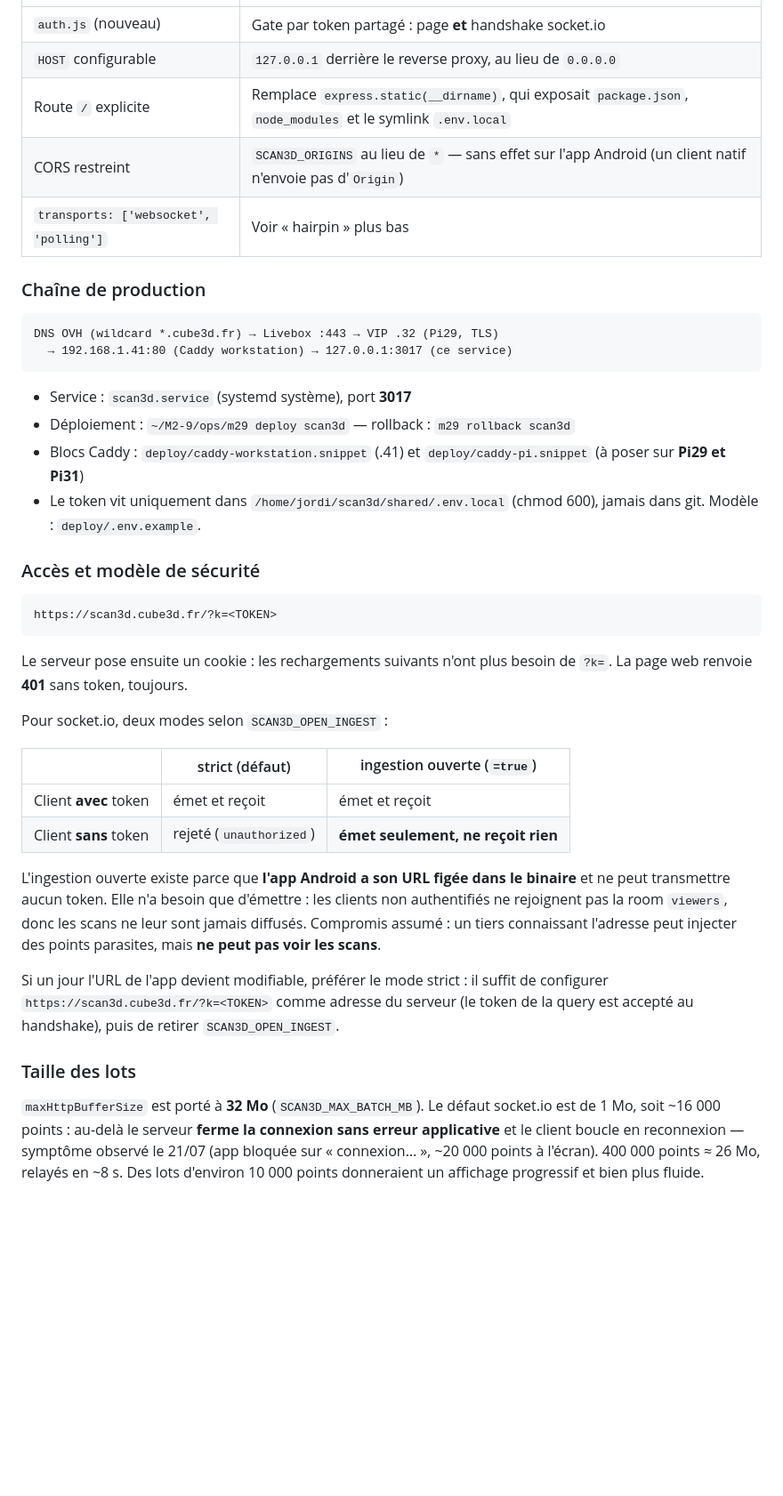
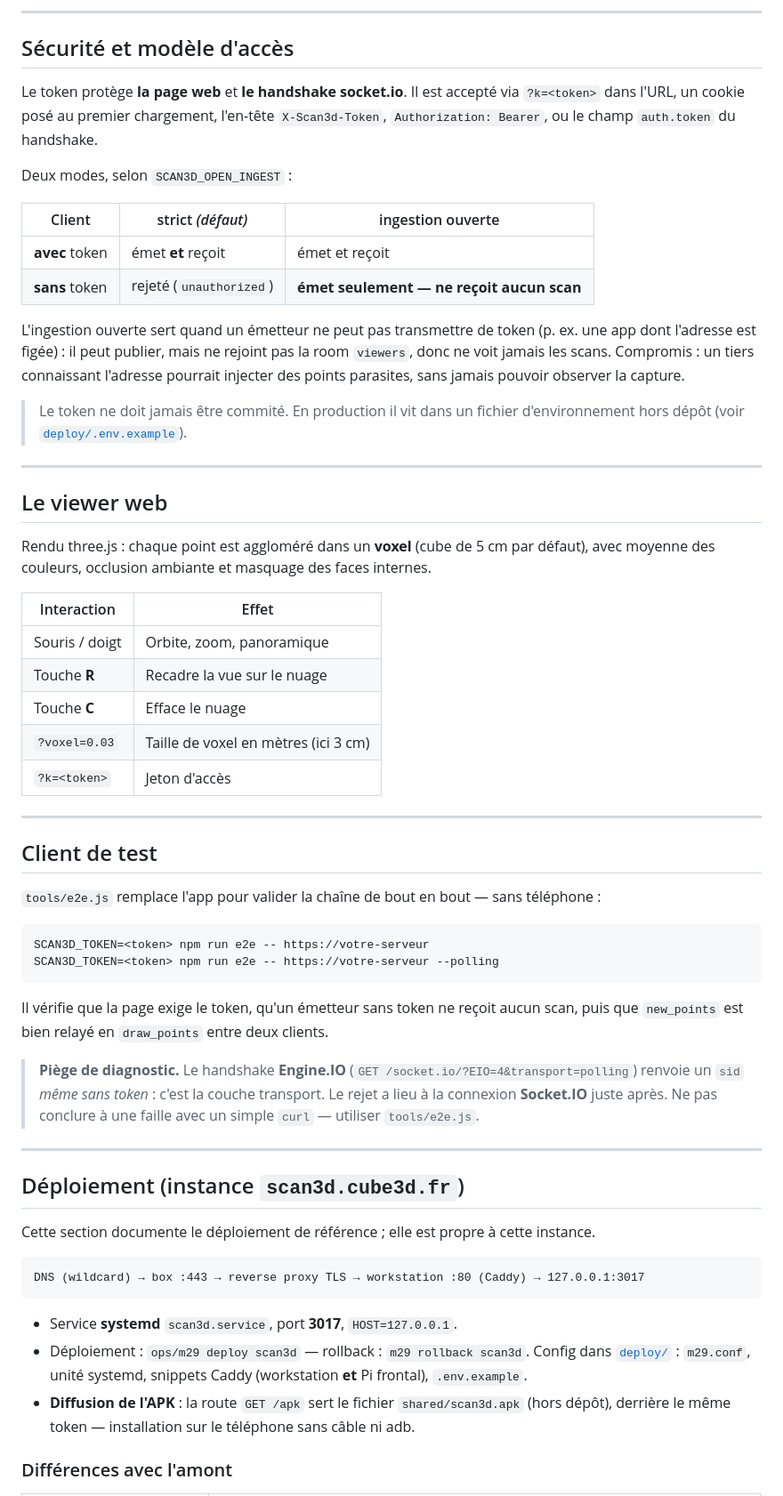
Before and after one commit to Oursel06/scan3d, a Markdown page: README.md, the part around one of its changes. Shown at 89% size. Drawn GitHub-style; blank space fills up the shorter version.

````diff
--- a/README.md
+++ b/README.md
@@ -20,51 +98,77 @@ La branche `main` suit l'upstream ; **tout le local vit sur `main-m29`**.
+---
+
+## Sécurité et modèle d'accès
+
+Le token protège **la page web** et **le handshake socket.io**. Il est accepté via
+`?k=<token>` dans l'URL, un cookie posé au premier chargement, l'en-tête
+`X-Scan3d-Token`, `Authorization: Bearer`, ou le champ `auth.token` du handshake.
+
+Deux modes, selon `SCAN3D_OPEN_INGEST` :
+
+| Client | strict *(défaut)* | ingestion ouverte |
+|---|---|---|
+| **avec** token | émet **et** reçoit | émet et reçoit |
+| **sans** token | rejeté (`unauthorized`) | **émet seulement — ne reçoit aucun scan** |
+
+L'ingestion ouverte sert quand un émetteur ne peut pas transmettre de token (p. ex. une
+app dont l'adresse est figée) : il peut publier, mais ne rejoint pas la room `viewers`,
+donc ne voit jamais les scans. Compromis : un tiers connaissant l'adresse pourrait
+injecter des points parasites, sans jamais pouvoir observer la capture.
+
+> Le token ne doit jamais être commité. En production il vit dans un fichier
+> d'environnement hors dépôt (voir [`deploy/.env.example`](deploy/.env.example)).
+
+---
+
+## Le viewer web
+
+Rendu three.js : chaque point est aggloméré dans un **voxel** (cube de 5 cm par défaut),
+avec moyenne des couleurs, occlusion ambiante et masquage des faces internes.
+
+| Interaction | Effet |
 |---|---|
-| `auth.js` (nouveau) | Gate par token partagé : page **et** handshake socket.io |
-| `HOST` configurable | `127.0.0.1` derrière le reverse proxy, au lieu de `0.0.0.0` |
-| Route `/` explicite | Remplace `express.static(__dirname)`, qui exposait `package.json`, `node_modules` et le symlink `.env.local` |
-| CORS restreint | `SCAN3D_ORIGINS` au lieu de `*` — sans effet sur l'app Android (un client natif n'envoie pas d'`Origin`) |
-| `transports: ['websocket', 'polling']` | Voir « hairpin » plus bas |
+| Souris / doigt | Orbite, zoom, panoramique |
+| Touche **R** | Recadre la vue sur le nuage |
+| Touche **C** | Efface le nuage |
+| `?voxel=0.03` | Taille de voxel en mètres (ici 3 cm) |
+| `?k=<token>` | Jeton d'accès |
 
-### Chaîne de production
+---
 
-    DNS OVH (wildcard *.cube3d.fr) → Livebox :443 → VIP .32 (Pi29, TLS)
-      → 192.168.1.41:80 (Caddy workstation) → 127.0.0.1:3017 (ce service)
+## Client de test
 
-- Service : `scan3d.service` (systemd système), port **3017**
-- Déploiement : `~/M2-9/ops/m29 deploy scan3d` — rollback : `m29 rollback scan3d`
-- Blocs Caddy : `deploy/caddy-workstation.snippet` (.41) et `deploy/caddy-pi.snippet`
-  (à poser sur **Pi29 et Pi31**)
-- Le token vit uniquement dans `/home/jordi/scan3d/shared/.env.local` (chmod 600),
-  jamais dans git. Modèle : `deploy/.env.example`.
+`tools/e2e.js` remplace l'app pour valider la chaîne de bout en bout — sans téléphone :
 
-### Accès et modèle de sécurité
+```bash
+SCAN3D_TOKEN=<token> npm run e2e -- https://votre-serveur
+SCAN3D_TOKEN=<token> npm run e2e -- https://votre-serveur --polling
+```
 
-    https://scan3d.cube3d.fr/?k=<TOKEN>
+Il vérifie que la page exige le token, qu'un émetteur sans token ne reçoit aucun scan,
+puis que `new_points` est bien relayé en `draw_points` entre deux clients.
 
-Le serveur pose ensuite un cookie : les rechargements suivants n'ont plus besoin de `?k=`.
-La page web renvoie **401** sans token, toujours.
+> **Piège de diagnostic.** Le handshake **Engine.IO**
+> (`GET /socket.io/?EIO=4&transport=polling`) renvoie un `sid` *même sans token* : c'est
+> la couche transport. Le rejet a lieu à la connexion **Socket.IO** juste après. Ne pas
+> conclure à une faille avec un simple `curl` — utiliser `tools/e2e.js`.
 
-Pour socket.io, deux modes selon `SCAN3D_OPEN_INGEST` :
+---
 
-| | strict (défaut) | ingestion ouverte (`=true`) |
-|---|---|---|
-| Client **avec** token | émet et reçoit | émet et reçoit |
-| Client **sans** token | rejeté (`unauthorized`) | **émet seulement, ne reçoit rien** |
+## Déploiement (instance `scan3d.cube3d.fr`)
 
-L'ingestion ouverte existe parce que **l'app Android a son URL figée dans le binaire**
-et ne peut transmettre aucun token. Elle n'a besoin que d'émettre : les clients non
-authentifiés ne rejoignent pas la room `viewers`, donc les scans ne leur sont jamais
-diffusés. Compromis assumé : un tiers connaissant l'adresse peut injecter des points
-parasites, mais **ne peut pas voir les scans**.
+Cette section documente le déploiement de référence ; elle est propre à cette instance.
 
-Si un jour l'URL de l'app devient modifiable, préférer le mode strict :
-il suffit de configurer `https://scan3d.cube3d.fr/?k=<TOKEN>` comme adresse du serveur
-(le token de la query est accepté au handshake), puis de retirer `SCAN3D_OPEN_INGEST`.
+```
+DNS (wildcard) → box :443 → reverse proxy TLS → workstation :80 (Caddy) → 127.0.0.1:3017
+```
 
-### Taille des lots
+- Service **systemd** `scan3d.service`, port **3017**, `HOST=127.0.0.1`.
+- Déploiement : `ops/m29 deploy scan3d` — rollback : `m29 rollback scan3d`.
+  Config dans [`deploy/`](deploy) : `m29.conf`, unité systemd, snippets Caddy
+  (workstation **et** Pi frontal), `.env.example`.
+- **Diffusion de l'APK** : la route `GET /apk` sert le fichier
+  `shared/scan3d.apk` (hors dépôt), derrière le même token — installation sur le
+  téléphone sans câble ni adb.
 
-`maxHttpBufferSize` est porté à **32 Mo** (`SCAN3D_MAX_BATCH_MB`). Le défaut socket.io
-est de 1 Mo, soit ~16 000 points : au-delà le serveur **ferme la connexion sans erreur
-applicative** et le client boucle en reconnexion — symptôme observé le 21/07 (app bloquée
-sur « connexion… », ~20 000 points à l'écran). 400 000 points ≈ 26 Mo, relayés en ~8 s.
-Des lots d'environ 10 000 points donneraient un affichage progressif et bien plus fluide.
+### Différences avec l'amont
 
````
Also changed, not shown: other parts of README.md (+141 -27 lines).
